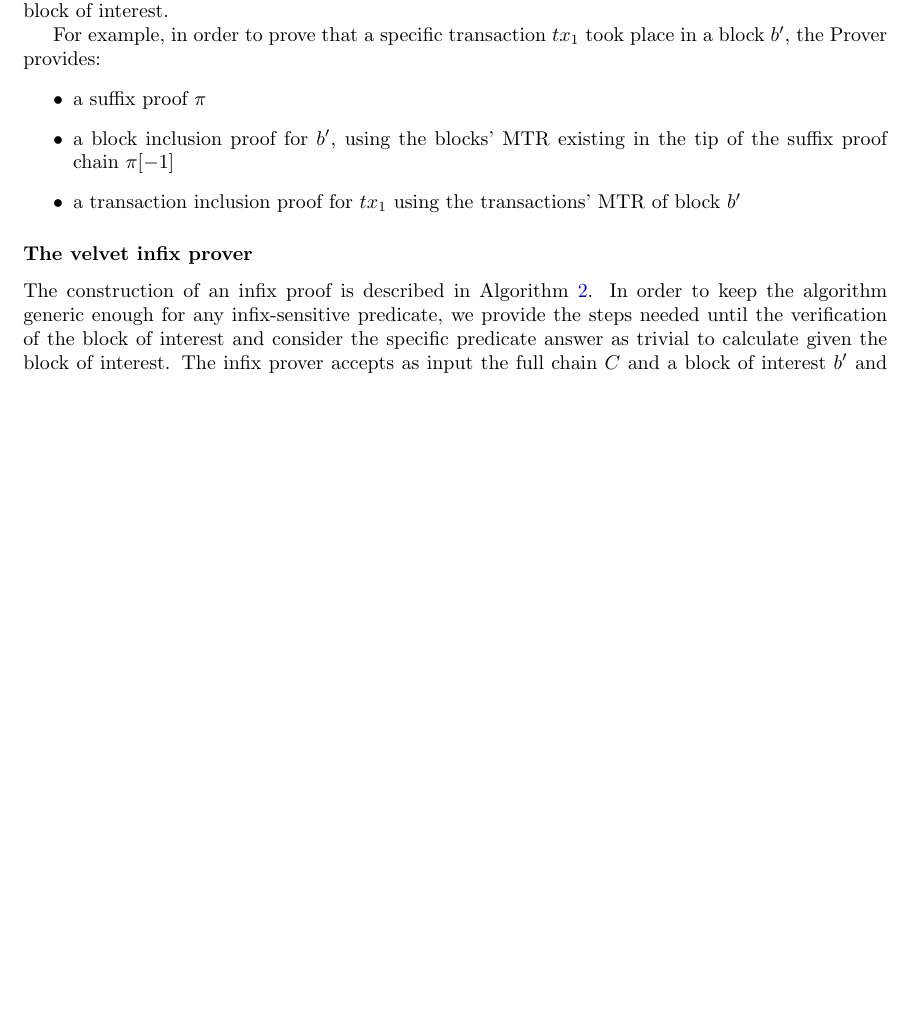
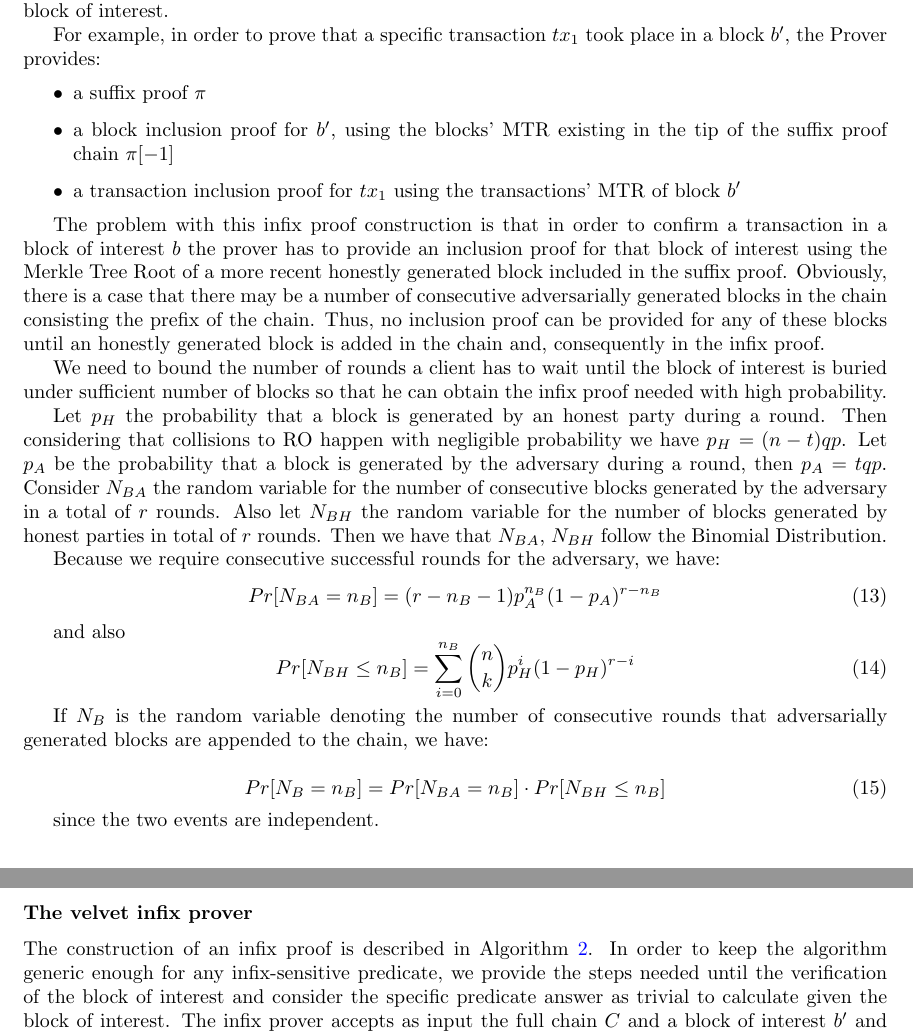
Before and after one commit to andripol/thesis, a LaTeX thesis (tex/thesis.tex): part of page 19 of 20 before the commit and two parts of pages 19 and 20 of 20 after it, the two joined at a grey line, cut so that both start at the same text, the shorter picture padded with empty space. Compiled offline with pdfLaTeX.

Commit message:
Initial arguments for infix proof delay expectation

```diff
--- a/tex/thesis.tex
+++ b/tex/thesis.tex
@@ -251,6 +251,48 @@ suffix proof chain $\pi[-1]$
 \item a transaction inclusion proof for $tx_1$ using the transactions' MTR of block $b'$
 \end{itemize}
 
+
+The problem with this infix proof construction is that in order to confirm a
+transaction in a block of interest $b$ the prover has to provide an inclusion
+proof for that block of interest using the Merkle Tree Root of a more recent
+honestly generated block included in the suffix proof. Obviously, there is a case
+that there may be a number of consecutive adversarially generated blocks in the
+chain   consisting the prefix of the chain. Thus, no inclusion proof can be provided
+for any of these blocks until an honestly generated block is added in the chain and,
+consequently in the infix proof.
+
+We need to bound the number of rounds a client has to wait until the block of interest
+is buried under sufficient number of blocks so that he can obtain the infix proof
+needed with high probability.
+
+Let $p_H$ the probability that a block is generated by an honest party during a round.
+Then considering that collisions to RO happen with negligible probability we have
+$p_H = (n-t)qp$. Let $p_A$ be the probability that a block is generated by the
+adversary during a round, then $p_A = tqp$. Consider $N_{BA}$ the random variable
+for the number of consecutive blocks generated by the adversary in a total of $r$
+rounds. Also let $N_{BH}$ the random variable for the number of blocks generated by
+honest parties in total of $r$ rounds.
+Then we have that $N_{BA}$, $N_{BH}$ follow the Binomial Distribution.
+
+Because we require consecutive successful rounds for the adversary, we have:
+\begin{equation}
+	Pr[N_{BA} = n_B] = (r-n_B - 1) p_A^{n_B}(1-p_A)^{r-n_B}
+\end{equation}
+
+and also
+\begin{equation}
+	Pr[N_{BH} \leq n_B] = \sum_{i=0}^{n_B} \binom nk p_H^{i}(1-p_H)^{r-i}
+\end{equation}
+
+If $N_B$ is the random variable denoting the number of consecutive rounds that
+adversarially generated blocks are appended to the chain, we have:
+
+\begin{equation}
+	Pr[N_B = n_B] = Pr[N_{BA} = n_B] \cdot Pr[N_{BH} \leq n_B]
+\end{equation}
+
+since the two events are independent.
+
 \subsubsection*{The velvet infix prover}
 The construction of an infix proof is described in Algorithm \ref{alg:proveInfixVelvet}. In order
 to keep the algorithm generic enough for any infix-sensitive predicate, we provide the steps
```
